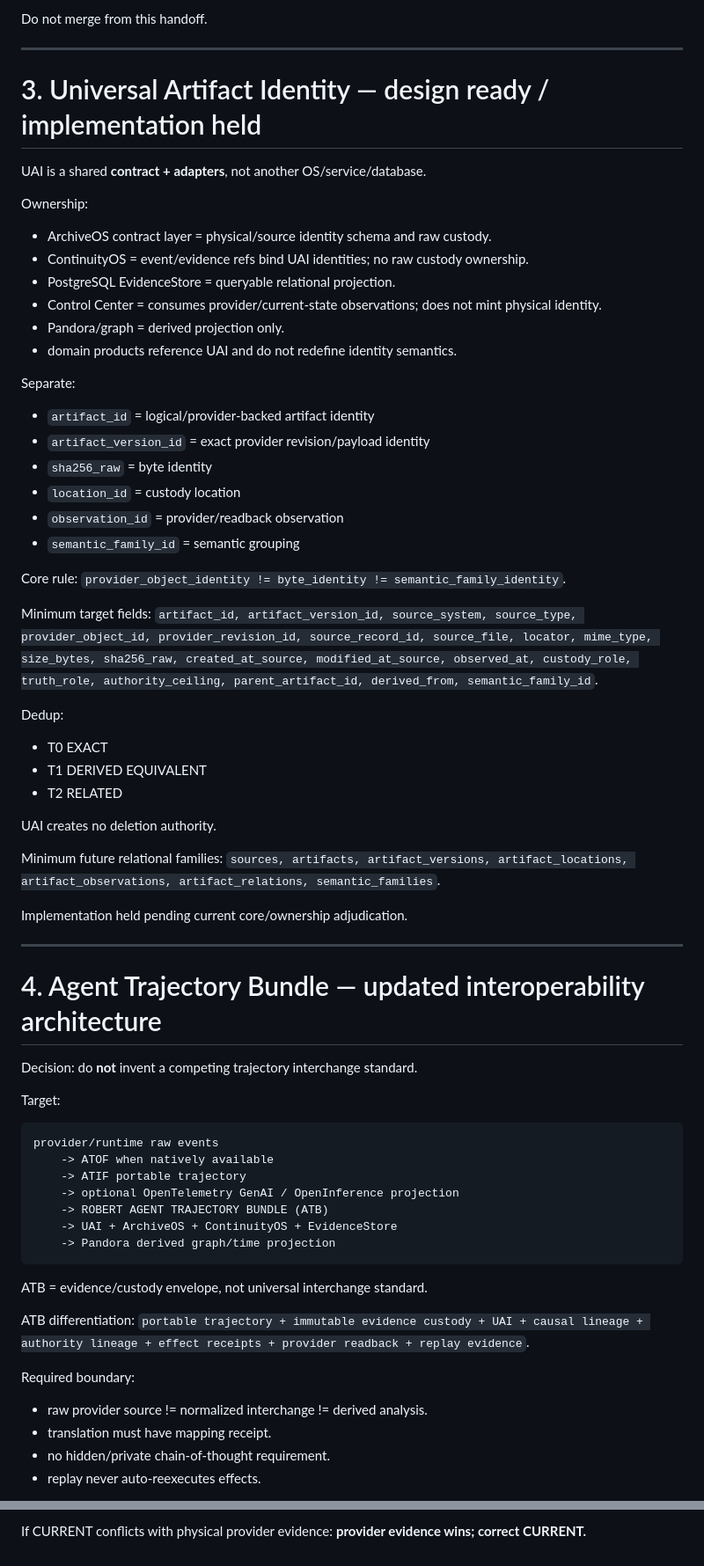
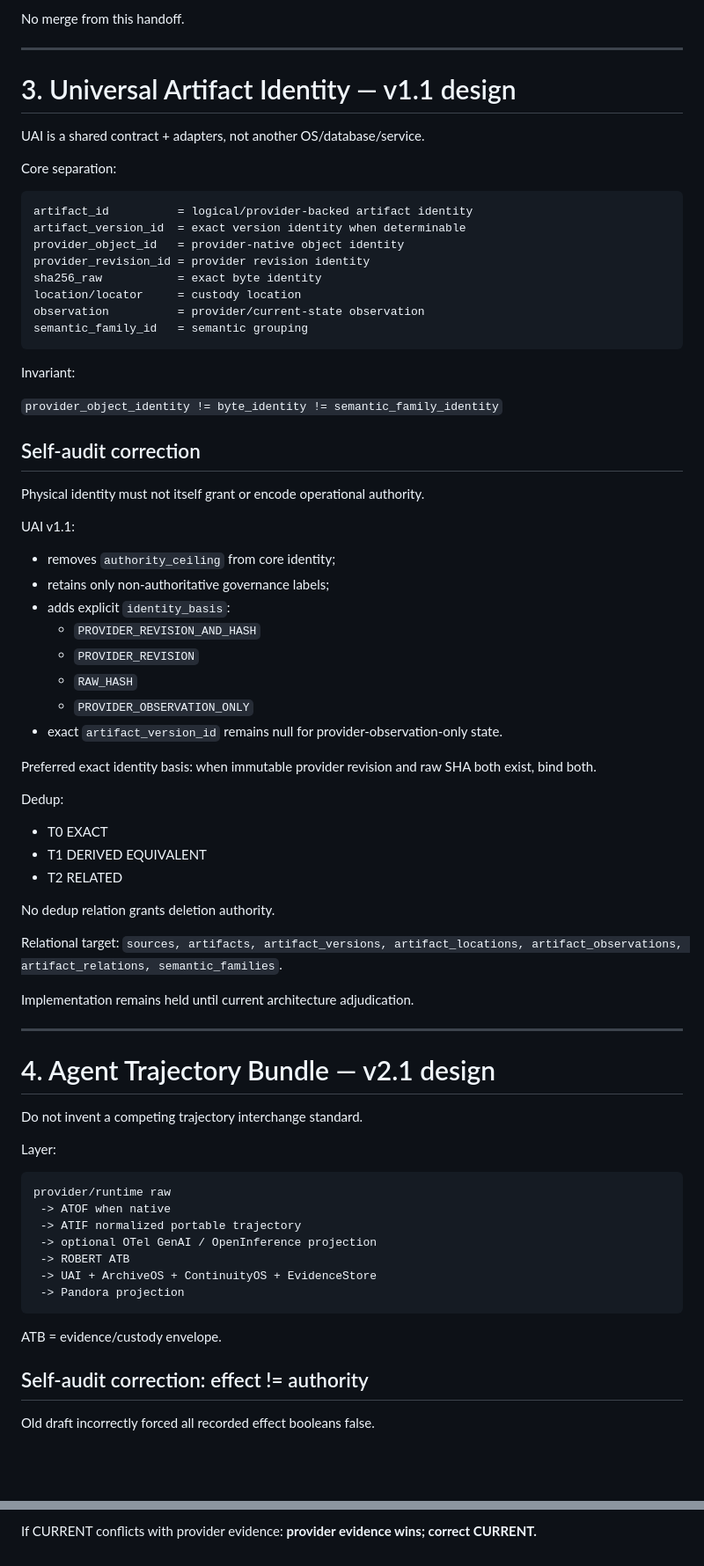
Before and after one commit to bitmaster162/control-center, a Markdown page: handoffs/GLOBAL_MAIN_HANDOFF_CURRENT.md, 2 parts joined by grey strips. Shown at 88% size. Drawn GitHub-style; blank space fills up the shorter version.

Commit message:
GMH-0018: harden UAI/ATB and resolve Pandora Fable Forge identities

````diff
--- a/handoffs/GLOBAL_MAIN_HANDOFF_CURRENT.md
+++ b/handoffs/GLOBAL_MAIN_HANDOFF_CURRENT.md
@@ -85,73 +90,78 @@ Technical COMMENT review id `4998639258`; deliberately not self-APPROVE.
 
-Do not merge from this handoff.
+No merge from this handoff.
 
 ---
 
-# 3. Universal Artifact Identity — design ready / implementation held
+# 3. Universal Artifact Identity — v1.1 design
 
-UAI is a shared **contract + adapters**, not another OS/service/database.
+UAI is a shared contract + adapters, not another OS/database/service.
 
-Ownership:
-- ArchiveOS contract layer = physical/source identity schema and raw custody.
-- ContinuityOS = event/evidence refs bind UAI identities; no raw custody ownership.
-- PostgreSQL EvidenceStore = queryable relational projection.
-- Control Center = consumes provider/current-state observations; does not mint physical identity.
-- Pandora/graph = derived projection only.
-- domain products reference UAI and do not redefine identity semantics.
+Core separation:
 
-Separate:
-- `artifact_id` = logical/provider-backed artifact identity
-- `artifact_version_id` = exact provider revision/payload identity
-- `sha256_raw` = byte identity
-- `location_id` = custody location
-- `observation_id` = provider/readback observation
-- `semantic_family_id` = semantic grouping
+```text
+artifact_id          = logical/provider-backed artifact identity
+artifact_version_id  = exact version identity when determinable
+provider_object_id   = provider-native object identity
+provider_revision_id = provider revision identity
+sha256_raw           = exact byte identity
+location/locator     = custody location
+observation          = provider/current-state observation
+semantic_family_id   = semantic grouping
+```
 
-Core rule:
-`provider_object_identity != byte_identity != semantic_family_identity`.
+Invariant:
 
-Minimum target fields:
-`artifact_id, artifact_version_id, source_system, source_type, provider_object_id, provider_revision_id, source_record_id, source_file, locator, mime_type, size_bytes, sha256_raw, created_at_source, modified_at_source, observed_at, custody_role, truth_role, authority_ceiling, parent_artifact_id, derived_from, semantic_family_id`.
+`provider_object_identity != byte_identity != semantic_family_identity`
+
+## Self-audit correction
+Physical identity must not itself grant or encode operational authority.
+
+UAI v1.1:
+- removes `authority_ceiling` from core identity;
+- retains only non-authoritative governance labels;
+- adds explicit `identity_basis`:
+  - `PROVIDER_REVISION_AND_HASH`
+  - `PROVIDER_REVISION`
+  - `RAW_HASH`
+  - `PROVIDER_OBSERVATION_ONLY`
+- exact `artifact_version_id` remains null for provider-observation-only state.
+
+Preferred exact identity basis:
+when immutable provider revision and raw SHA both exist, bind both.
 
 Dedup:
 - T0 EXACT
 - T1 DERIVED EQUIVALENT
 - T2 RELATED
 
-UAI creates no deletion authority.
+No dedup relation grants deletion authority.
 
-Minimum future relational families:
+Relational target:
 `sources, artifacts, artifact_versions, artifact_locations, artifact_observations, artifact_relations, semantic_families`.
 
-Implementation held pending current core/ownership adjudication.
+Implementation remains held until current architecture adjudication.
 
 ---
 
-# 4. Agent Trajectory Bundle — updated interoperability architecture
+# 4. Agent Trajectory Bundle — v2.1 design
 
-Decision:
-do **not** invent a competing trajectory interchange standard.
+Do not invent a competing trajectory interchange standard.
 
-Target:
+Layer:
 
 ```text
-provider/runtime raw events
-    -> ATOF when natively available
-    -> ATIF portable trajectory
-    -> optional OpenTelemetry GenAI / OpenInference projection
-    -> ROBERT AGENT TRAJECTORY BUNDLE (ATB)
-    -> UAI + ArchiveOS + ContinuityOS + EvidenceStore
-    -> Pandora derived graph/time projection
+provider/runtime raw
+ -> ATOF when native
+ -> ATIF normalized portable trajectory
+ -> optional OTel GenAI / OpenInference projection
+ -> ROBERT ATB
+ -> UAI + ArchiveOS + ContinuityOS + EvidenceStore
+ -> Pandora projection
 ```
 
-ATB = evidence/custody envelope, not universal interchange standard.
+ATB = evidence/custody envelope.
 
-ATB differentiation:
-`portable trajectory + immutable evidence custody + UAI + causal lineage + authority lineage + effect receipts + provider readback + replay evidence`.
+## Self-audit correction: effect != authority
 
-Required boundary:
-- raw provider source != normalized interchange != derived analysis.
-- translation must have mapping receipt.
-- no hidden/private chain-of-thought requirement.
-- replay never auto-reexecutes effects.
+Old draft incorrectly forced all recorded effect booleans false.
 
@@ -391,3 +530,3 @@ Read CURRENT → fresh-read provider state → execute one bounded step → prov
 
-If CURRENT conflicts with physical provider evidence:
+If CURRENT conflicts with provider evidence:
 **provider evidence wins; correct CURRENT.**
````
Also changed, not shown: other parts of handoffs/GLOBAL_MAIN_HANDOFF_CURRENT.md (+329 -195 lines).
